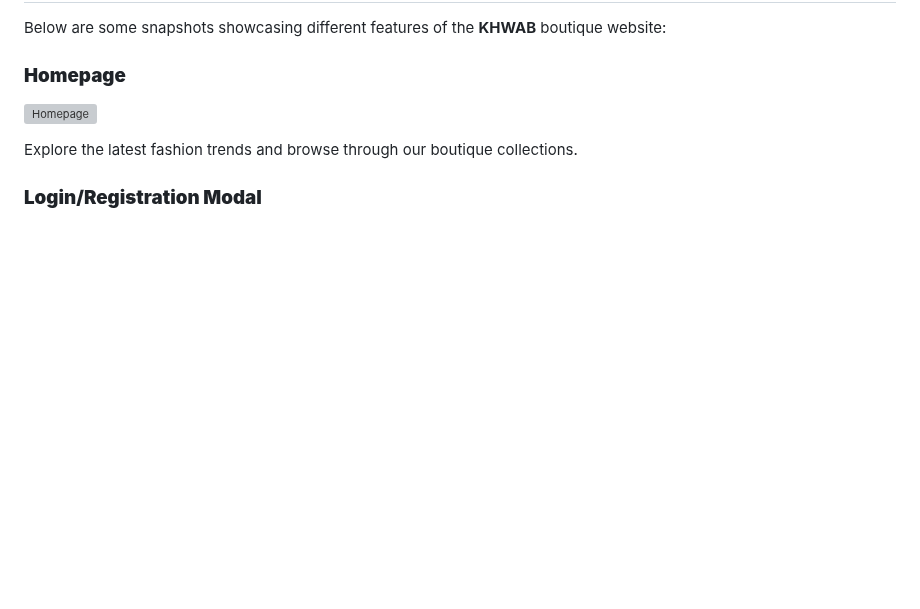
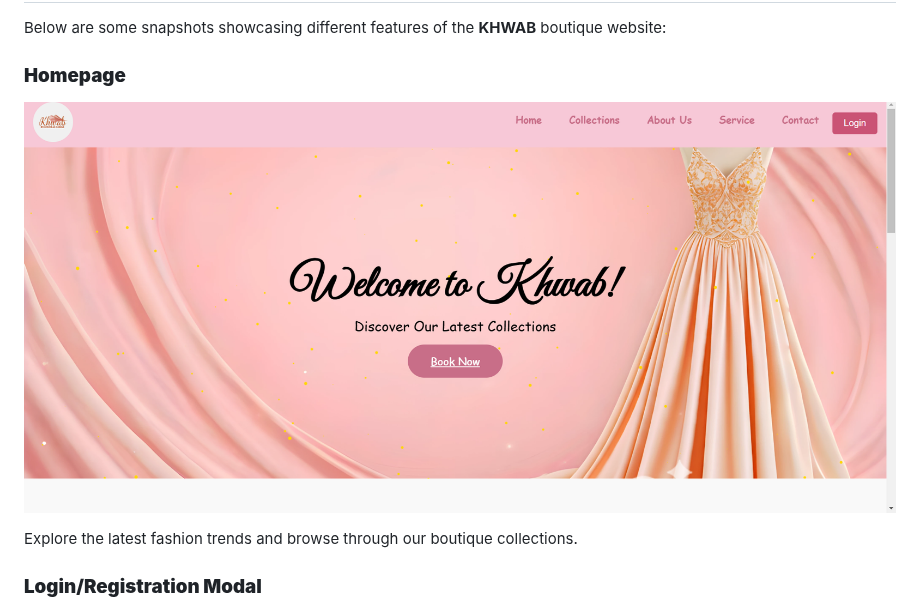
Before and after one commit to coder-aadii/khwab-boutique-website, a Markdown page: README.md, the part around one of its changes. Drawn GitHub-style; blank space fills up the shorter version; grey boxes are pictures that could not be loaded.

```diff
--- a/README.md
+++ b/README.md
@@ -123,7 +123,7 @@ Below are some snapshots showcasing different features of the **KHWAB** boutique
 
 ### **Homepage**
 
-![Homepage](./assets/screenshot-homepage.png)
+![Homepage](./assets/images/screenshots/Hone.png)
 
 Explore the latest fashion trends and browse through our boutique collections.
 
```
Also changed, not shown: other parts of README.md (+3 -2 lines).
